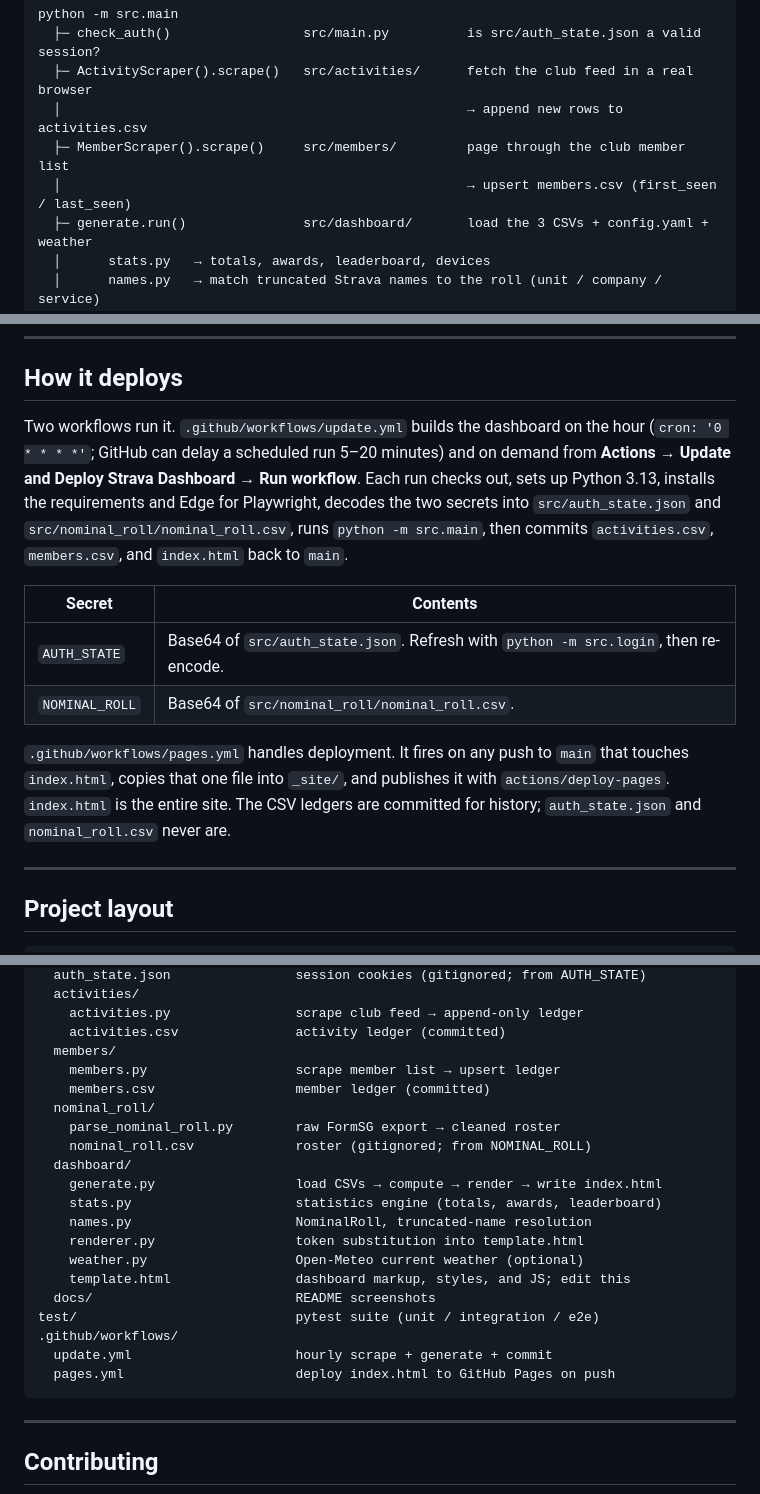
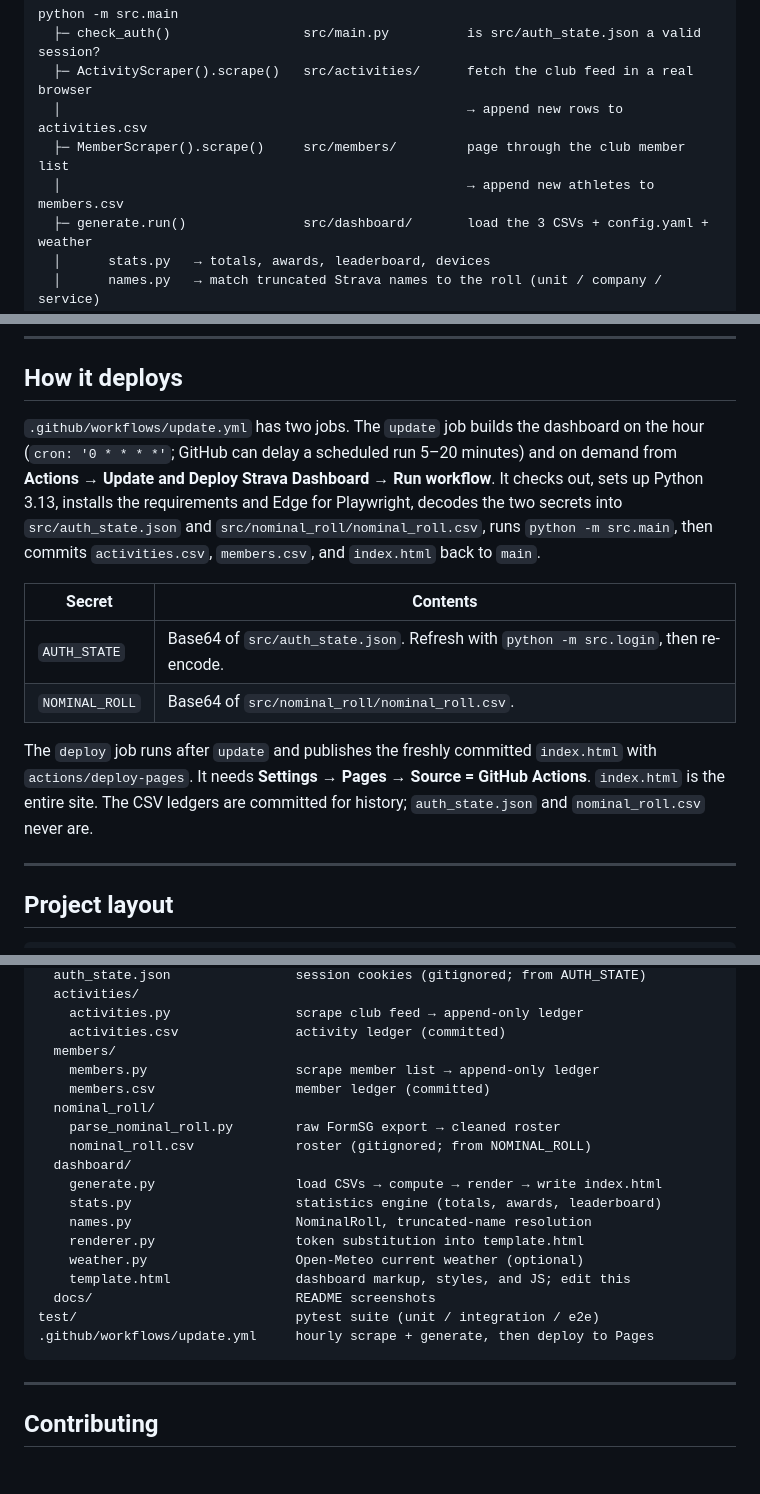
Before and after one commit to choonyongchan/BdeAnnivVirtChallenge, a Markdown page: README.md, 3 parts joined by grey strips. Drawn GitHub-style; blank space fills up the shorter version.

````diff
--- a/README.md
+++ b/README.md
@@ -54,7 +54,7 @@ python -m src.main
   ├─ ActivityScraper().scrape()   src/activities/      fetch the club feed in a real browser
   │                                                    → append new rows to activities.csv
   ├─ MemberScraper().scrape()     src/members/         page through the club member list
-  │                                                    → upsert members.csv (first_seen / last_seen)
+  │                                                    → append new athletes to members.csv
   ├─ generate.run()               src/dashboard/       load the 3 CSVs + config.yaml + weather
   │      stats.py   → totals, awards, leaderboard, devices
   │      names.py   → match truncated Strava names to the roll (unit / company / service)
@@ -146,11 +146,11 @@ Content is HTML-escaped.
 
 ## How it deploys
 
-Two workflows run it. `.github/workflows/update.yml` builds the dashboard on the
-hour (`cron: '0 * * * *'`; GitHub can delay a scheduled run 5–20 minutes) and on
-demand from **Actions → Update and Deploy Strava Dashboard → Run workflow**. Each
-run checks out, sets up Python 3.13, installs the requirements and Edge for
-Playwright, decodes the two secrets into `src/auth_state.json` and
+`.github/workflows/update.yml` has two jobs. The `update` job builds the dashboard
+on the hour (`cron: '0 * * * *'`; GitHub can delay a scheduled run 5–20 minutes)
+and on demand from **Actions → Update and Deploy Strava Dashboard → Run
+workflow**. It checks out, sets up Python 3.13, installs the requirements and Edge
+for Playwright, decodes the two secrets into `src/auth_state.json` and
 `src/nominal_roll/nominal_roll.csv`, runs `python -m src.main`, then commits
 `activities.csv`, `members.csv`, and `index.html` back to `main`.
 
@@ -159,10 +159,10 @@ Playwright, decodes the two secrets into `src/auth_state.json` and
 | `AUTH_STATE` | Base64 of `src/auth_state.json`. Refresh with `python -m src.login`, then re-encode. |
 | `NOMINAL_ROLL` | Base64 of `src/nominal_roll/nominal_roll.csv`. |
 
-`.github/workflows/pages.yml` handles deployment. It fires on any push to `main`
-that touches `index.html`, copies that one file into `_site/`, and publishes it
-with `actions/deploy-pages`. `index.html` is the entire site. The CSV ledgers are
-committed for history; `auth_state.json` and `nominal_roll.csv` never are.
+The `deploy` job runs after `update` and publishes the freshly committed
+`index.html` with `actions/deploy-pages`. It needs **Settings → Pages → Source =
+GitHub Actions**. `index.html` is the entire site. The CSV ledgers are committed
+for history; `auth_state.json` and `nominal_roll.csv` never are.
 
 ---
 
@@ -182,7 +182,7 @@ src/
     activities.py                scrape club feed → append-only ledger
     activities.csv               activity ledger (committed)
   members/
-    members.py                   scrape member list → upsert ledger
+    members.py                   scrape member list → append-only ledger
     members.csv                  member ledger (committed)
   nominal_roll/
     parse_nominal_roll.py        raw FormSG export → cleaned roster
@@ -196,9 +196,7 @@ src/
     template.html                dashboard markup, styles, and JS; edit this
   docs/                          README screenshots
 test/                            pytest suite (unit / integration / e2e)
-.github/workflows/
-  update.yml                     hourly scrape + generate + commit
-  pages.yml                      deploy index.html to GitHub Pages on push
+.github/workflows/update.yml     hourly scrape + generate, then deploy to Pages
 ```
 
 ---
````
Also changed, not shown: other parts of README.md (+1 -1 lines).
